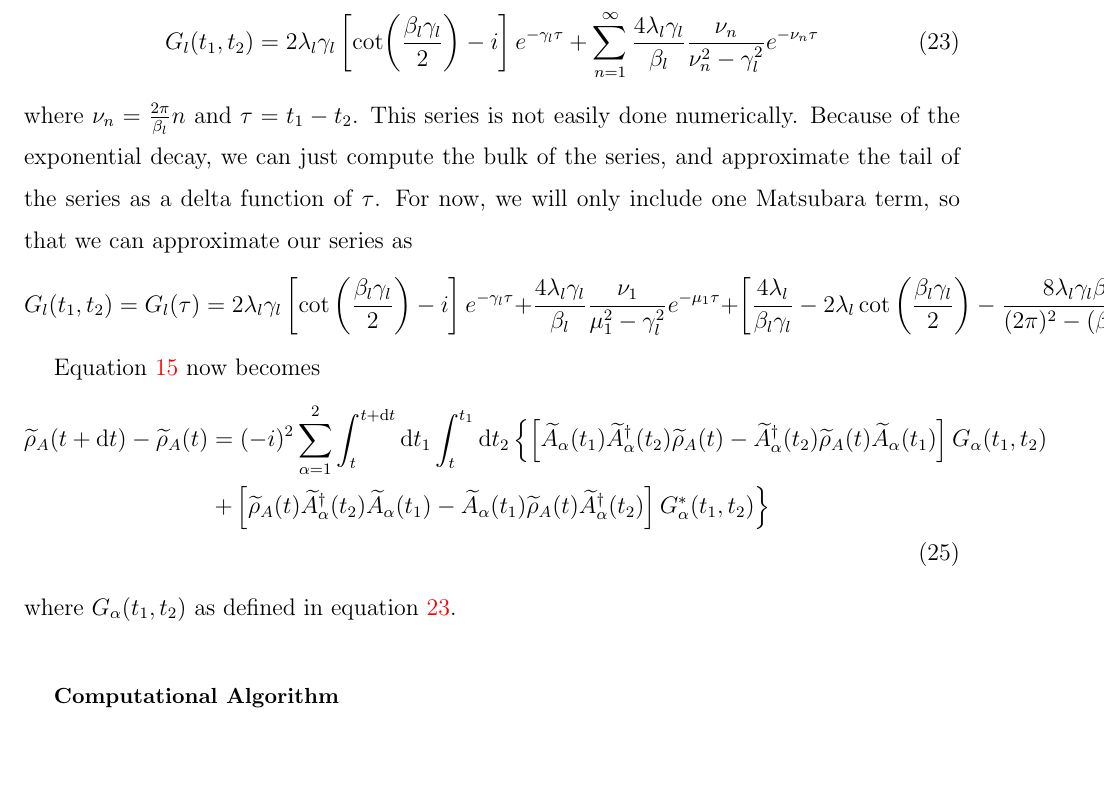
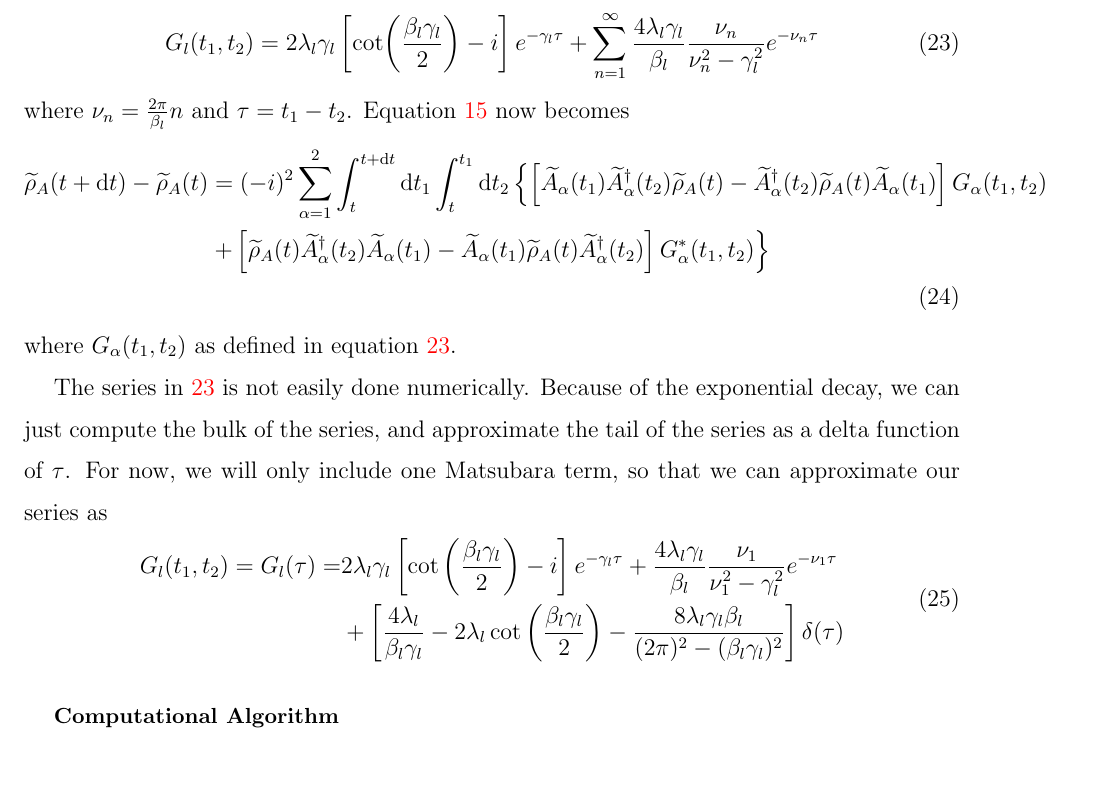
Before and after one commit to ghiggie/MasterEquationsNotes, a LaTeX paper (BM_QME/BM_QME.tex): part of page 8 of 8, cut so that both start at the same text, the shorter picture padded with empty space. Compiled offline with pdfLaTeX.

Commit message:
Recompiled

```diff
--- a/BM_QME/BM_QME.tex
+++ b/BM_QME/BM_QME.tex
@@ -223,15 +223,7 @@ where $\lambda_l$ is the coupling strength between the $l^{th}$ bath and the sys
 \begin{equation}\label{bathdrude}
 G_l(t_1,t_2) = 2\lambda_l\gamma_l\left[\cot(\frac{\beta_l\gamma_l}{2}) -i\right]e^{-\gamma_l\tau} + \sum_{n=1}^{\infty} \frac{4\lambda_l\gamma_l}{\beta_l}\frac{\nu_n}{\nu_n^2-\gamma_l^2}e^{-\nu_n\tau}
 \end{equation}
-where $\nu_n = \frac{2\pi}{\beta_l}n$ and $\tau = t_1-t_2$. This series is not easily done numerically. Because of the exponential decay, we can just compute the bulk of the series, and approximate the tail of the series as a delta function of $\tau$. For now, we will only include one Matsubara term, so that we can approximate our series as
-\begin{equation}\label{corrapprox}
-G_l(t_1,t_2) = G_l(\tau) = 2\lambda_l\gamma_l\left[\cot\left(\frac{\beta_l\gamma_l}{2}\right)-i\right]e^{-\gamma_l\tau}+\frac{4\lambda_l\gamma_l}{\beta_l}\frac{\nu_1}{\mu_1^2-\gamma_l^2}e^{-\mu_1\tau}+\left[\frac{4\lambda_l}{\beta_l\gamma_l}-2\lambda_l\cot\left(\frac{\beta_l\gamma_l}{2}\right) - \frac{8\lambda_l\gamma_l\beta_l}{(2\pi)^2-(\beta_l\gamma_l)^2}\delta(\tau)
-\end{equation}
-
-
-
-
-Equation~\ref{redfield} now becomes
+where $\nu_n = \frac{2\pi}{\beta_l}n$ and $\tau = t_1-t_2$. Equation~\ref{redfield} now becomes
 \begin{align}\label{redfieldsimple}
 \begin{split}
 \til{\rho}_A(t+\dd{t})-\til{\rho}_A(t) &= (-i)^2\sum_{\alpha=1}^2\int_t^{t+\dd{t}}\dd{t_1}\int_t^{t_1}\dd{t_2}\left\{\left[\til{A}_{\alpha}(t_1)\til{A}_{\alpha}^{\dag}(t_2)\til{\rho}_A(t)-\til{A}_{\alpha}^{\dag}(t_2)\til{\rho}_A(t)\til{A}_{\alpha}(t_1)\right]G_{\alpha}(t_1,t_2)\right.\\
@@ -240,6 +232,14 @@ Equation~\ref{redfield} now becomes
 \end{align}
 where $G_{\alpha}(t_1,t_2)$ as defined in equation~\ref{bathdrude}.
 
+The series in~\ref{bathdrude} is not easily done numerically. Because of the exponential decay, we can just compute the bulk of the series, and approximate the tail of the series as a delta function of $\tau$. For now, we will only include one Matsubara term, so that we can approximate our series as
+\begin{align}\label{corrapprox}
+\begin{split}
+G_l(t_1,t_2) = G_l(\tau) = &2\lambda_l\gamma_l\left[\cot\left(\frac{\beta_l\gamma_l}{2}\right)-i\right]e^{-\gamma_l\tau}+\frac{4\lambda_l\gamma_l}{\beta_l}\frac{\nu_1}{\nu_1^2-\gamma_l^2}e^{-\nu_1\tau}\\
+&+\left[\frac{4\lambda_l}{\beta_l\gamma_l}-2\lambda_l\cot\left(\frac{\beta_l\gamma_l}{2}\right) - \frac{8\lambda_l\gamma_l\beta_l}{(2\pi)^2-(\beta_l\gamma_l)^2}\right]\delta(\tau)
+\end{split}
+\end{align}
+
 \subsection{Computational Algorithm}
 
 
```
Also changed, not shown: BM_QME/BM_QME.pdf, 1 other file.
